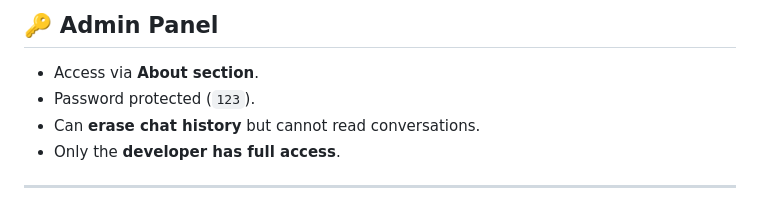
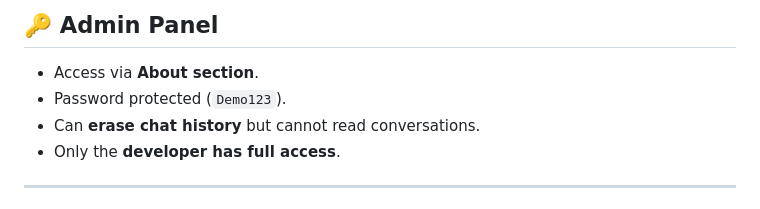
Before and after one commit to sanketpadhyal/NexaChat, a Markdown page: README.md, the part around the change. Rendered like a GitHub page.

```diff
--- a/README.md
+++ b/README.md
@@ -89,7 +89,7 @@ NexaChat is not just an app — it’s a **reflection of passion, persistence, a
 ## 🔑 Admin Panel
 
 - Access via **About section**.
-- Password protected (`123`).
+- Password protected (`Demo123`).
 - Can **erase chat history** but cannot read conversations.
 - Only the **developer has full access**.
 
```
